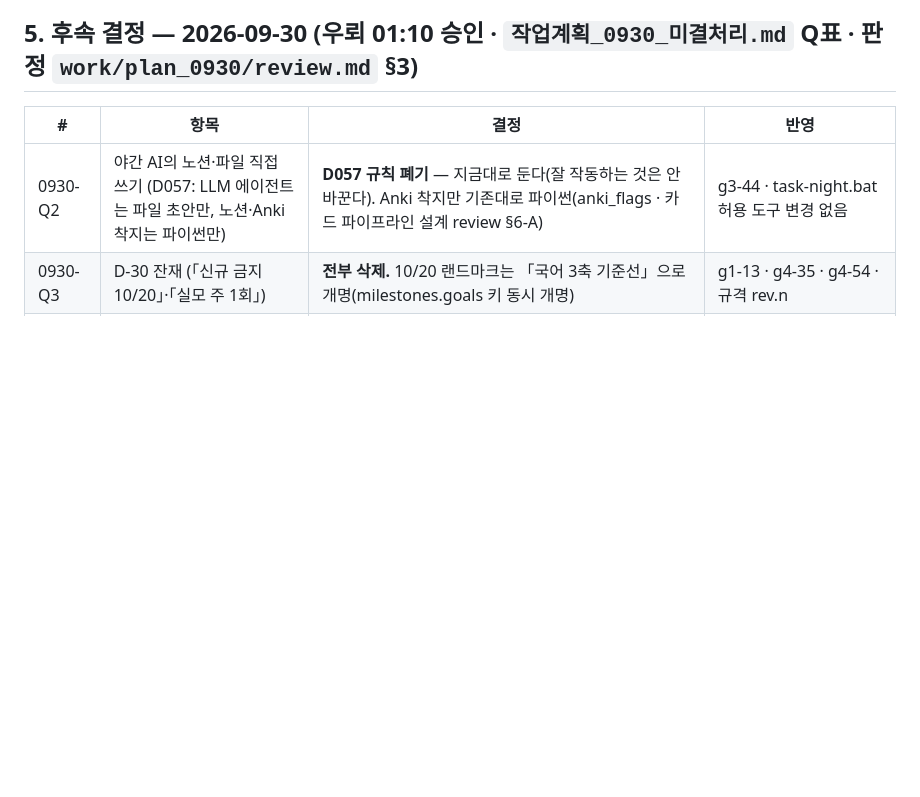
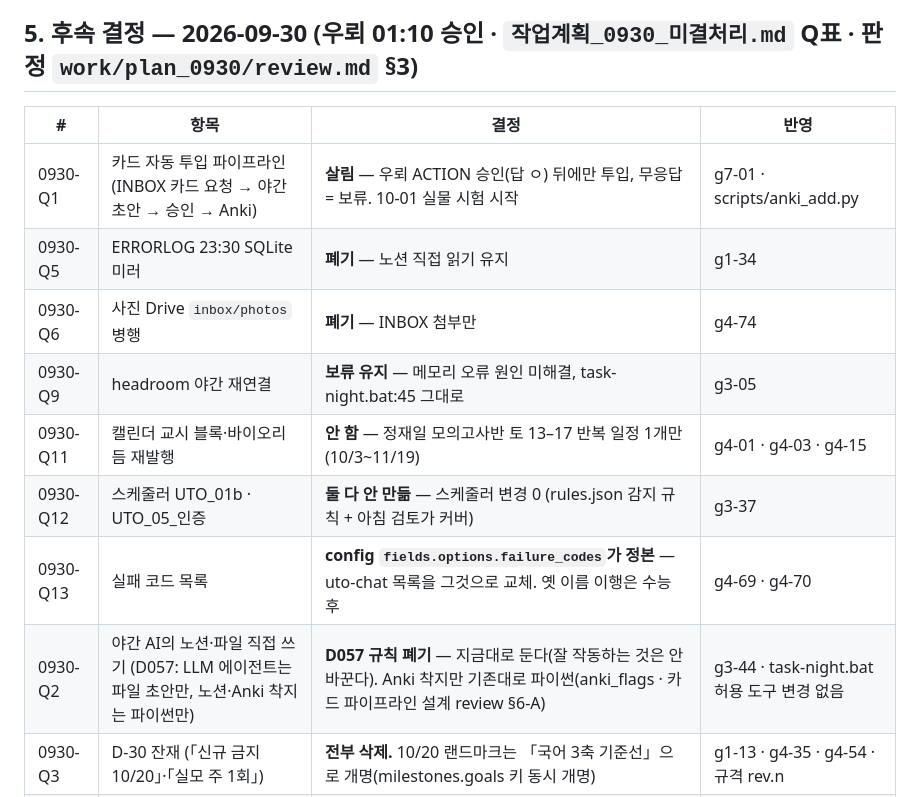
Before and after one commit to Vinjuay/exam-os-status, a Markdown page: docs/결정_0924.md, the part around the change. Rendered like a GitHub page; blank space fills up the shorter version.

Commit message:
docs: 0930 결정 기록 보충 (Q1·Q5·Q6·Q9·Q11–Q13)
Co-Authored-By: Claude Opus 5.5 <noreply@anthropic.com>

```diff
--- a/docs/결정_0924.md
+++ b/docs/결정_0924.md
@@ -51,6 +51,13 @@
 
 | # | 항목 | 결정 | 반영 |
 |---|---|---|---|
+| 0930-Q1 | 카드 자동 투입 파이프라인 (INBOX 카드 요청 → 야간 초안 → 승인 → Anki) | **살림** — 우뢰 ACTION 승인(답 ㅇ) 뒤에만 투입, 무응답 = 보류. 10-01 실물 시험 시작 | g7-01 · scripts/anki_add.py |
+| 0930-Q5 | ERRORLOG 23:30 SQLite 미러 | **폐기** — 노션 직접 읽기 유지 | g1-34 |
+| 0930-Q6 | 사진 Drive `inbox/photos` 병행 | **폐기** — INBOX 첨부만 | g4-74 |
+| 0930-Q9 | headroom 야간 재연결 | **보류 유지** — 메모리 오류 원인 미해결, task-night.bat:45 그대로 | g3-05 |
+| 0930-Q11 | 캘린더 교시 블록·바이오리듬 재발행 | **안 함** — 정재일 모의고사반 토 13–17 반복 일정 1개만(10/3~11/19) | g4-01 · g4-03 · g4-15 |
+| 0930-Q12 | 스케줄러 UTO_01b · UTO_05_인증 | **둘 다 안 만듦** — 스케줄러 변경 0 (rules.json 감지 규칙 + 아침 검토가 커버) | g3-37 |
+| 0930-Q13 | 실패 코드 목록 | **config `fields.options.failure_codes`가 정본** — uto-chat 목록을 그것으로 교체. 옛 이름 이행은 수능 후 | g4-69 · g4-70 |
 | 0930-Q2 | 야간 AI의 노션·파일 직접 쓰기 (D057: LLM 에이전트는 파일 초안만, 노션·Anki 착지는 파이썬만) | **D057 규칙 폐기** — 지금대로 둔다(잘 작동하는 것은 안 바꾼다). Anki 착지만 기존대로 파이썬(anki_flags · 카드 파이프라인 설계 review §6-A) | g3-44 · task-night.bat 허용 도구 변경 없음 |
 | 0930-Q3 | D-30 잔재 (「신규 금지 10/20」·「실모 주 1회」) | **전부 삭제.** 10/20 랜드마크는 「국어 3축 기준선」으로 개명(milestones.goals 키 동시 개명) | g1-13 · g4-35 · g4-54 · 규격 rev.n |
 | 0930-Q4 | 커밋 메시지 ASCII 규칙 | **폐기** — 한글 지표 커밋 유지 | g6-07 · pages.git_deploy docstring |
```
